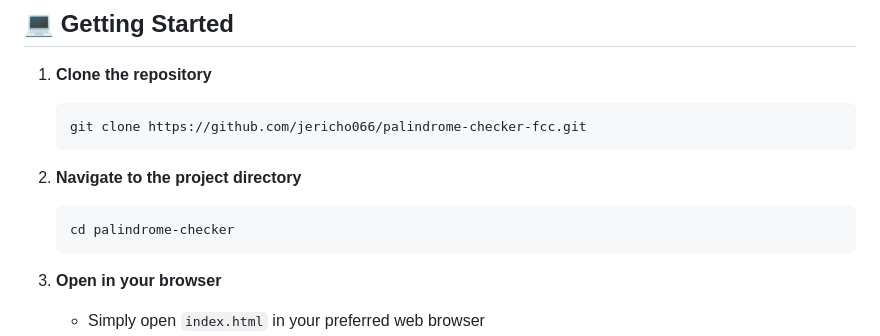
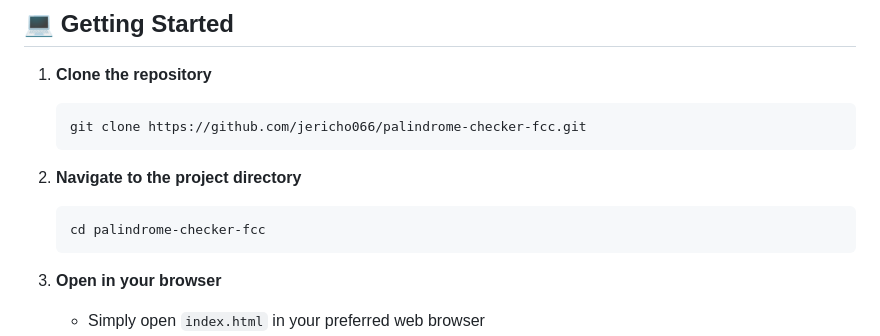
Before and after one commit to jericho066/palindrome-checker-fcc, a Markdown page: README.md, the part around the change. Drawn GitHub-style.

````diff
--- a/README.md
+++ b/README.md
@@ -54,7 +54,7 @@ palindrome-checker/
 
 2. **Navigate to the project directory**
    ```bash
-   cd palindrome-checker
+   cd palindrome-checker-fcc
    ```
 
 3. **Open in your browser**
````
